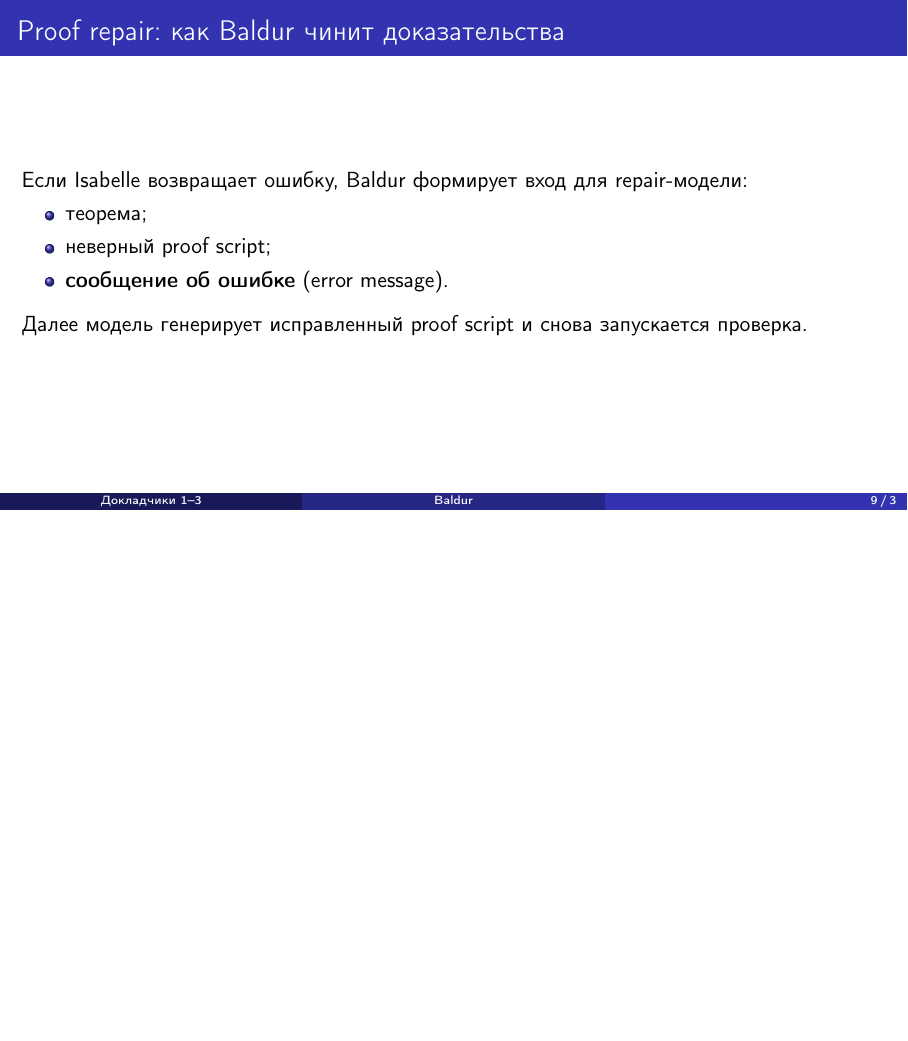
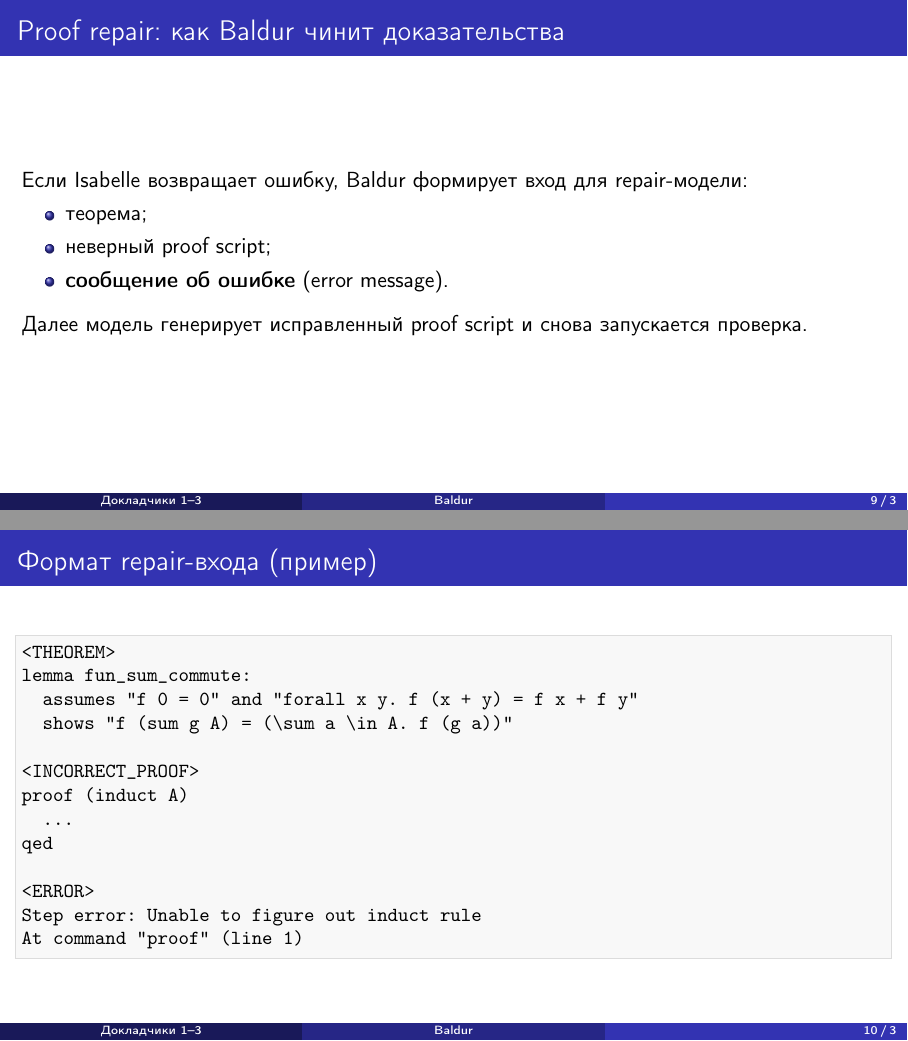
Before and after one commit to DShatskikh/8SE_Latex, LaTeX slides (main.tex): page 9 of 9 before the commit and pages 9 and 10 of 10 after it, the two joined at a grey line, the shorter picture padded with empty space. Compiled offline with pdfLaTeX.

Commit message:
Add Slide "Repair input format (example)"

```diff
--- a/main.tex
+++ b/main.tex
@@ -133,4 +133,23 @@
 Далее модель генерирует исправленный proof script и снова запускается проверка.
 \end{frame}
 
+\begin{frame}[fragile]{Формат repair-входа (пример)}
+\lstset{style=code, language=}
+\begin{lstlisting}
+<THEOREM>
+lemma fun_sum_commute:
+  assumes "f 0 = 0" and "forall x y. f (x + y) = f x + f y"
+  shows "f (sum g A) = (\sum a \in A. f (g a))"
+
+<INCORRECT_PROOF>
+proof (induct A)
+  ...
+qed
+
+<ERROR>
+Step error: Unable to figure out induct rule
+At command "proof" (line 1)
+\end{lstlisting}
+\end{frame}
+
 \end{document}
```
